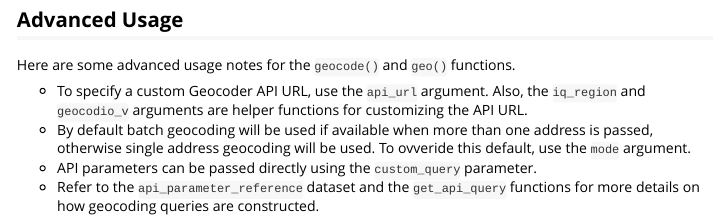
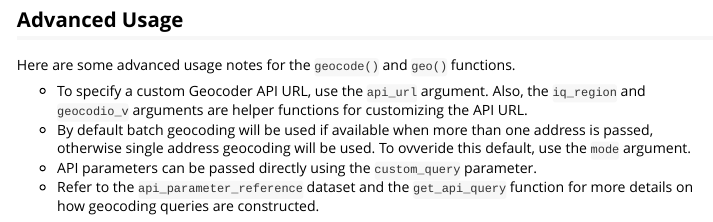
Before and after one commit to jessecambon/tidygeocoder, an R Markdown document (vignettes/tidygeocoder.Rmd): the page in a window 1100 px wide, from 1780 px down. Rendered offline with R 4.5, knitr and Pandoc, with nearby package versions; some code elsewhere in the file could not run offline; long lines of code are wrapped.

Commit message:
vignette-update

```diff
--- a/vignettes/tidygeocoder.Rmd
+++ b/vignettes/tidygeocoder.Rmd
@@ -85,4 +85,4 @@ Here are some advanced usage notes for the `geocode()` and `geo()` functions.
 * To specify a custom Geocoder API URL, use the `api_url` argument. Also, the `iq_region` and `geocodio_v` arguments are helper functions for customizing the API URL.
 * By default batch geocoding will be used if available when more than one address is passed, otherwise single address geocoding will be used. To ovveride this default, use the `mode` argument.
 * API parameters can be passed directly using the `custom_query` parameter.
-* Refer to the `api_parameter_reference` dataset and the `get_api_query` functions for more details on how geocoding queries are constructed.
+* Refer to the `api_parameter_reference` dataset and the `get_api_query` function for more details on how geocoding queries are constructed.
```
